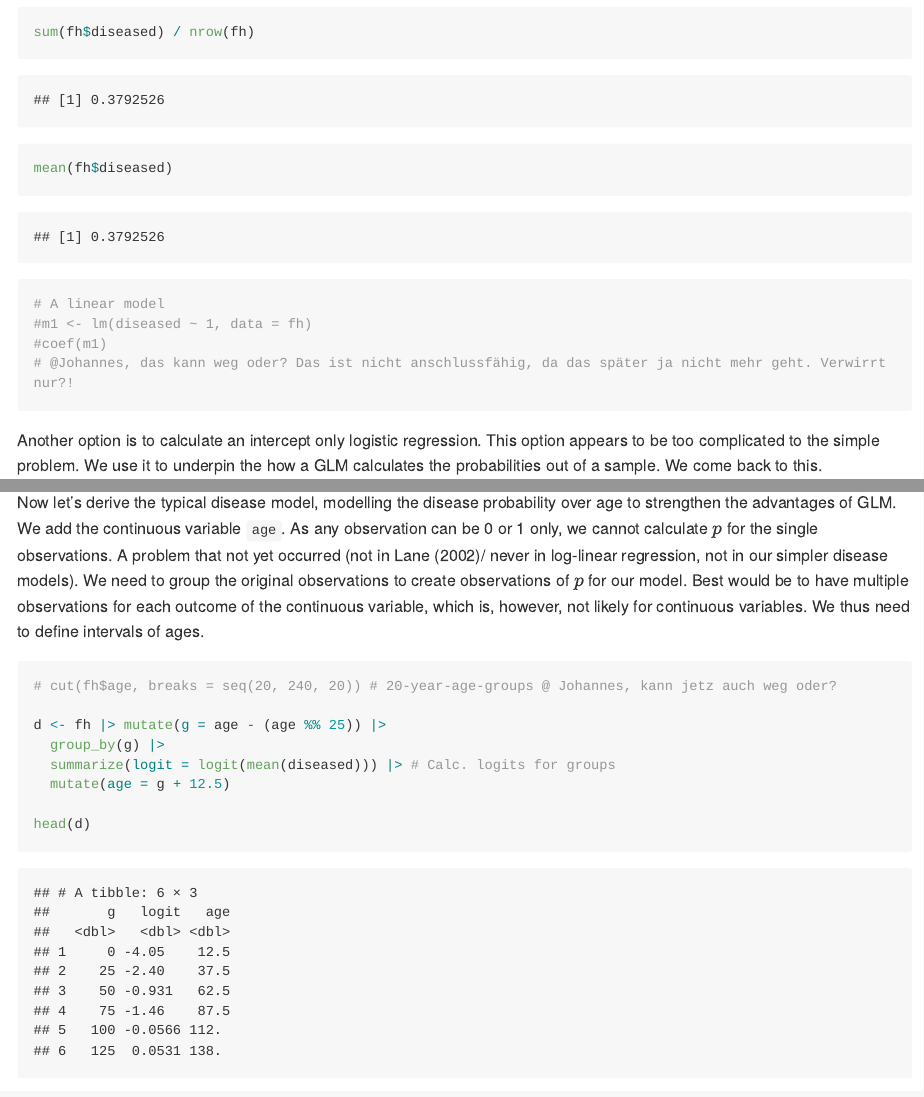
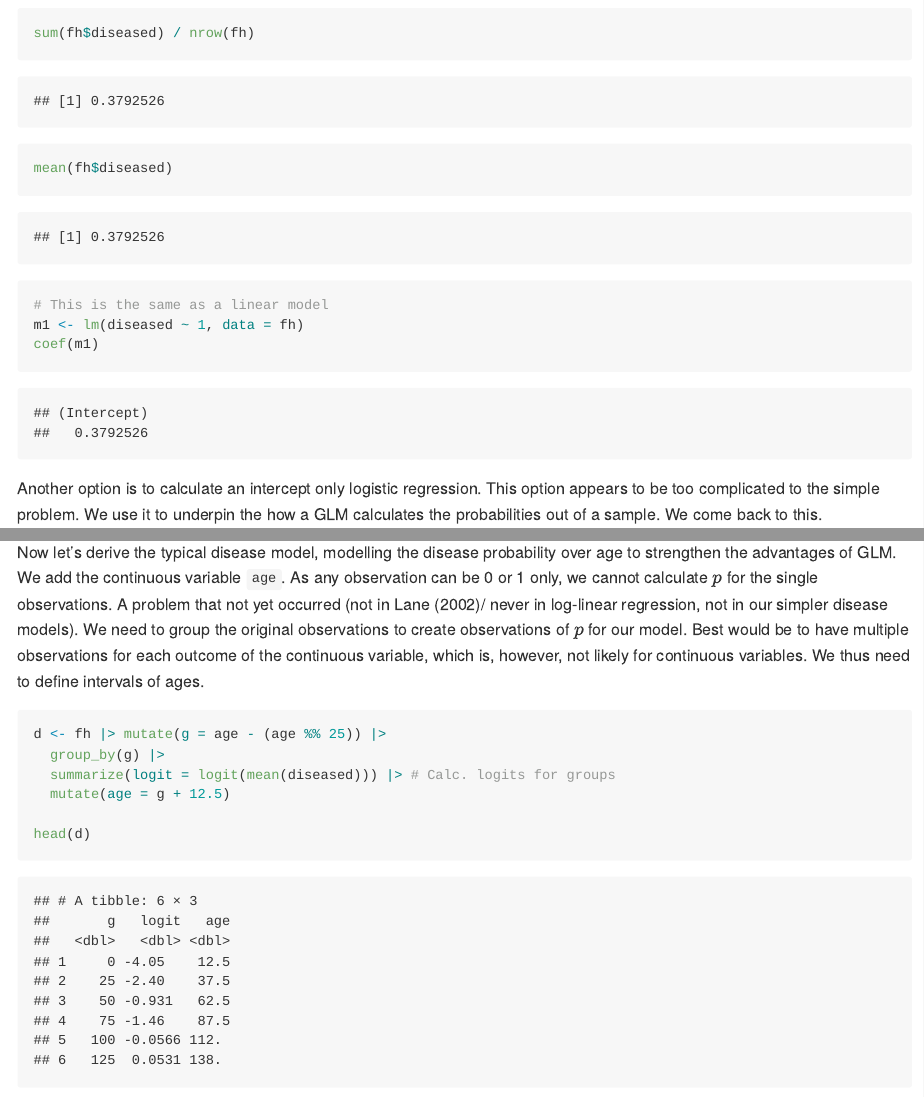
Before and after one commit to Forest-Economics-Goettingen/Research_Seminar_GLM, an R Markdown document (README.Rmd): the page in a window 1100 px wide, from 8570 px down before the commit and from 8600 px down after it, so that both start at the same text, and a second part further down, joined at a grey line. Rendered offline with R 4.5, knitr and Pandoc, with nearby package versions; long lines of code are wrapped.

Commit message:
some small updates

````diff
--- a/README.Rmd
+++ b/README.Rmd
@@ -164,10 +164,9 @@ sum(fh$diseased) / nrow(fh)
 mean(fh$diseased)
 
 
-# A linear model
-#m1 <- lm(diseased ~ 1, data = fh)
-#coef(m1)
-# @Johannes, das kann weg oder? Das ist nicht anschlussfähig, da das später ja nicht mehr geht. Verwirrt nur?!
+# This is the same as a linear model
+m1 <- lm(diseased ~ 1, data = fh)
+coef(m1)
 ```
 
 Another option is to calculate an intercept only logistic regression. This option appears to be too complicated to the simple problem. We use it to underpin the how a GLM calculates the probabilities out of a sample. We come back to this.
@@ -245,8 +244,6 @@ Interim interpretation: Just as in logarithmic regression, logistic regression p
 Now let's derive the typical disease model, modelling the disease probability over age to strengthen the advantages of GLM. We add the continuous variable `age`. As any observation can be 0 or 1 only, we cannot calculate $p$ for the single observations. A problem that not yet occurred (not in Lane (2002)/ never in log-linear regression, not in our simpler disease models). We need to group the original observations to create observations of $p$ for our model. Best would be to have multiple observations for each outcome of the continuous variable, which is, however, not likely for continuous variables. We thus need to define intervals of ages.
 
 ```{r}
-# cut(fh$age, breaks = seq(20, 240, 20)) # 20-year-age-groups @ Johannes, kann jetz auch weg oder?
-
 d <- fh |> mutate(g = age - (age %% 25)) |>
   group_by(g) |>
   summarize(logit = logit(mean(diseased))) |> # Calc. logits for groups
````
Also changed, not shown: README.md, README_files/figure-gfm/unnamed-chunk-10-1.png, README_files/figure-gfm/unnamed-chunk-15-1.png, README_files/figure-gfm/unnamed-chunk-15-2.png, README_files/figure-gfm/unnamed-chunk-15-3.png, README_files/figure-gfm/unnamed-chunk-15-4.png, README_files/figure-gfm/unnamed-chunk-2-1.png, README_files/figure-gfm/unnamed-chunk-2-2.png, README_files/figure-gfm/unnamed-chunk-2-3.png, README.Rmd (10 more changed lines).
